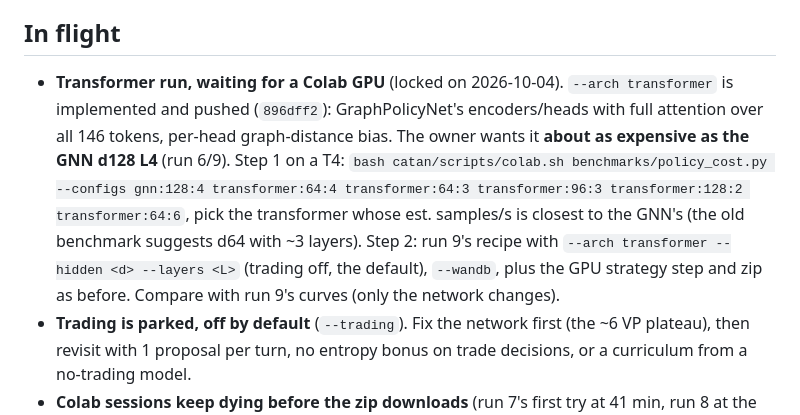
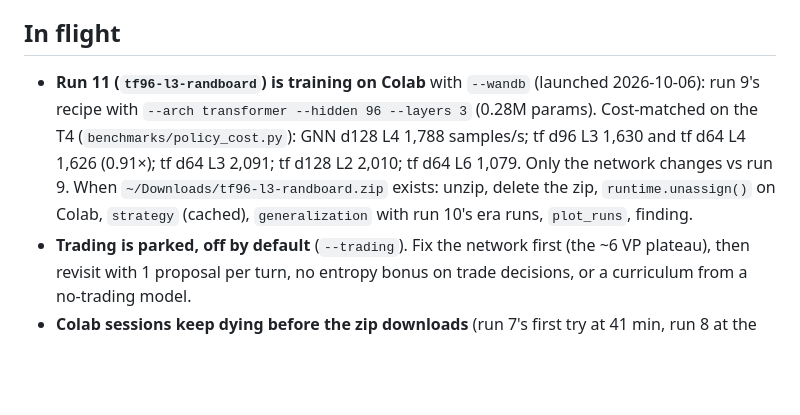
Before and after one commit to restachoc/catan, a Markdown page: claude/ONGOING.md, the part around the change. Drawn GitHub-style; blank space fills up the shorter version.

Commit message:
ONGOING: run 11 (transformer d96 L3) launched; cost benchmark numbers
Co-Authored-By: Claude Opus 5.5 <noreply@anthropic.com>

```diff
--- a/claude/ONGOING.md
+++ b/claude/ONGOING.md
@@ -5,14 +5,11 @@ short and current: delete items when they're done. Linked from [CLAUDE.md](../CL
 
 ## In flight
 
-- **Transformer run, waiting for a Colab GPU** (locked on 2026-10-04). `--arch transformer` is implemented and
-  pushed (`896dff2`): GraphPolicyNet's encoders/heads with full attention over all 146 tokens, per-head graph-distance
-  bias. The owner wants it **about as expensive as the GNN d128 L4** (run 6/9). Step 1 on a T4:
-  `bash catan/scripts/colab.sh benchmarks/policy_cost.py --configs gnn:128:4 transformer:64:4 transformer:64:3
-  transformer:96:3 transformer:128:2 transformer:64:6`, pick the transformer whose est. samples/s is closest to the
-  GNN's (the old benchmark suggests d64 with ~3 layers). Step 2: run 9's recipe with `--arch transformer --hidden <d>
-  --layers <L>` (trading off, the default), `--wandb`, plus the GPU strategy step and zip as before. Compare with
-  run 9's curves (only the network changes).
+- **Run 11 (`tf96-l3-randboard`) is training on Colab** with `--wandb` (launched 2026-10-06): run 9's recipe with
+  `--arch transformer --hidden 96 --layers 3` (0.28M params). Cost-matched on the T4 (`benchmarks/policy_cost.py`):
+  GNN d128 L4 1,788 samples/s; tf d96 L3 1,630 and tf d64 L4 1,626 (0.91×); tf d64 L3 2,091; tf d128 L2 2,010; tf d64
+  L6 1,079. Only the network changes vs run 9. When `~/Downloads/tf96-l3-randboard.zip` exists: unzip, delete the zip,
+  `runtime.unassign()` on Colab, `strategy` (cached), `generalization` with run 10's era runs, `plot_runs`, finding.
 - **Trading is parked, off by default** (`--trading`). Fix the network first (the ~6 VP plateau), then revisit with
   1 proposal per turn, no entropy bonus on trade decisions, or a curriculum from a no-trading model.
 - **Colab sessions keep dying before the zip downloads** (run 7's first try at 41 min, run 8 at the usage limit,
```
